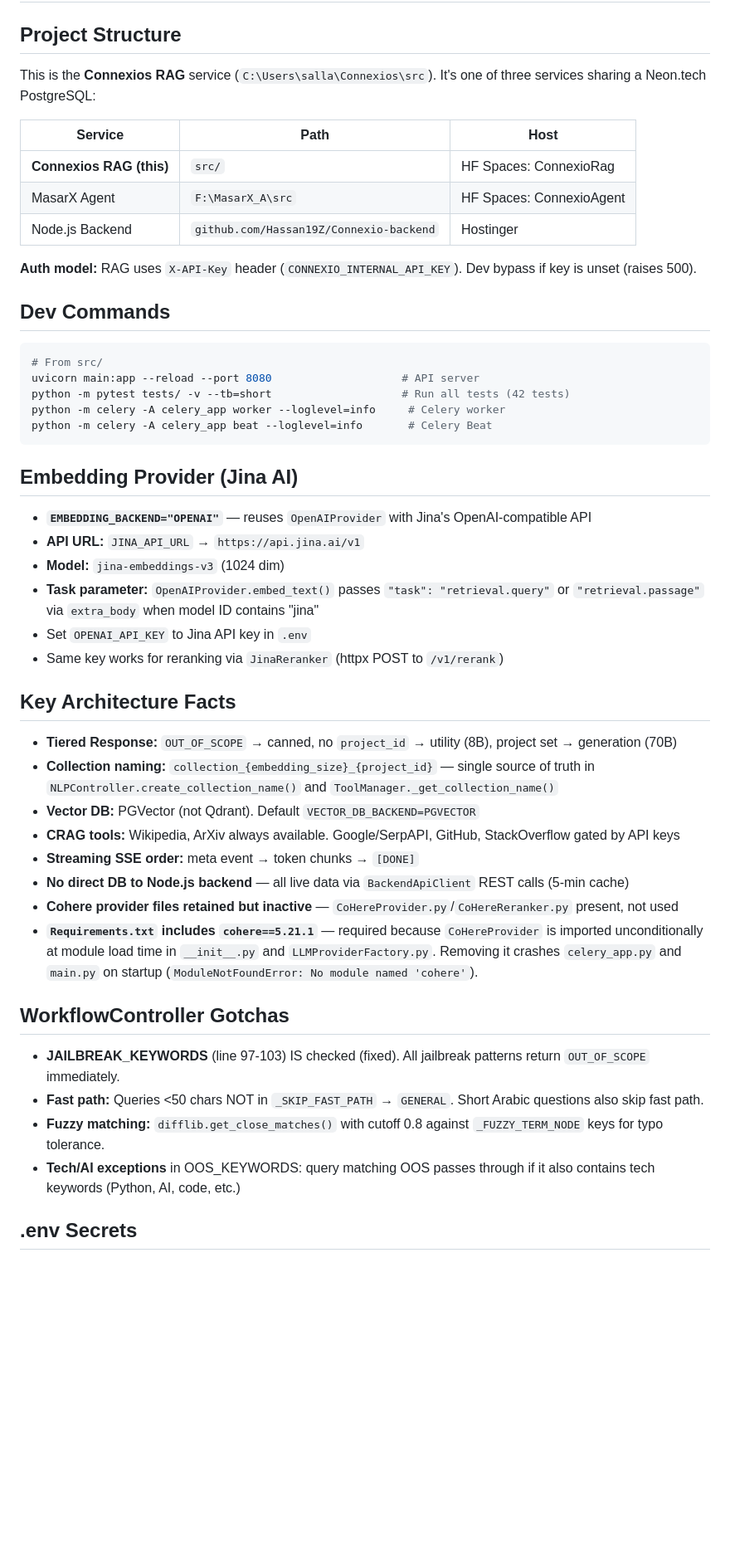
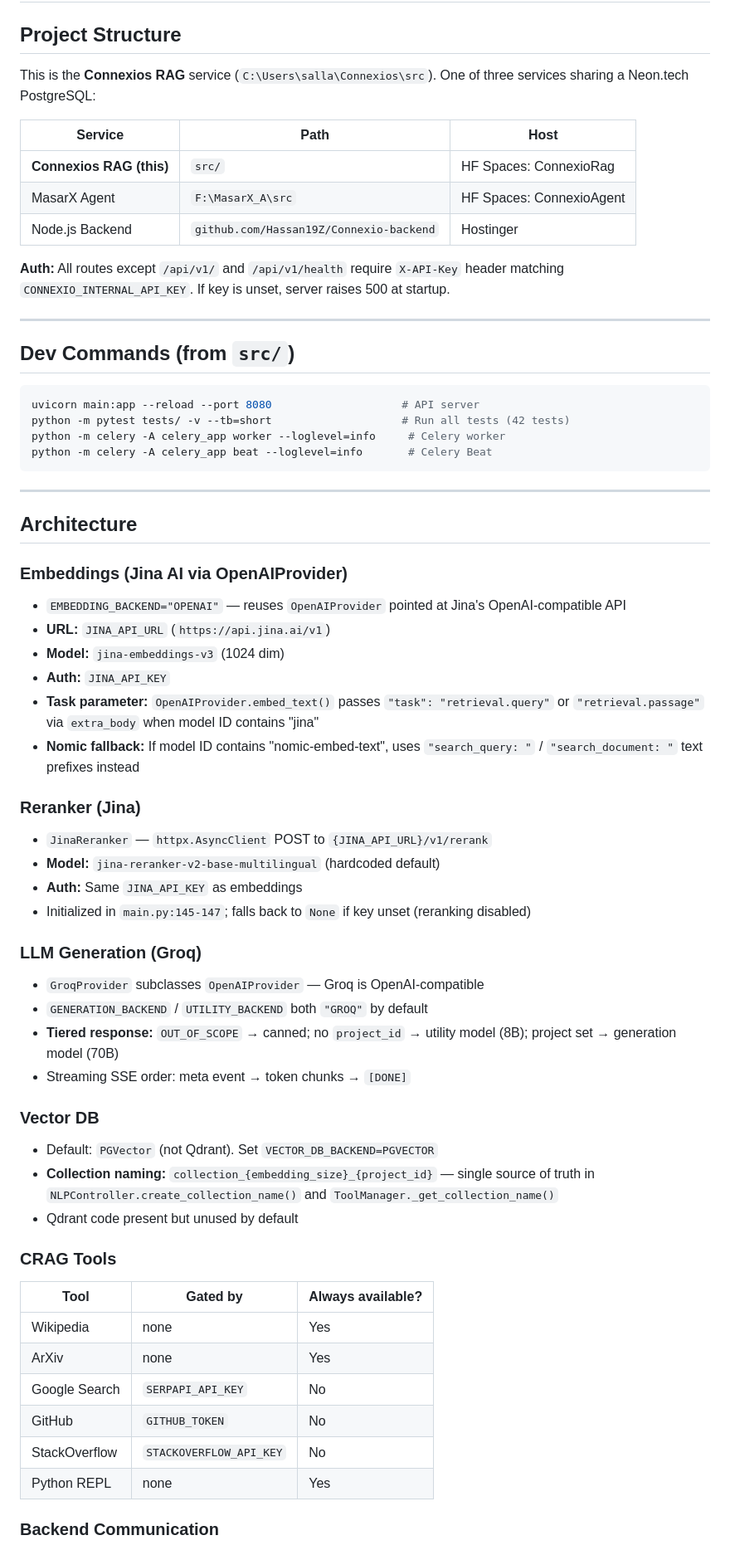
Before and after one commit to SallahAhmed/ConnexioRag, a Markdown page: AGENTS.md, the part around one of its changes. Shown at 83% size. GitHub-like rendering; blank space fills up the shorter version.

Commit message:
docs: update AGENTS.md with comprehensive architecture details, env var reference, and workflow documentation

````diff
--- a/AGENTS.md
+++ b/AGENTS.md
@@ -2,7 +2,7 @@
 
 ## Project Structure
 
-This is the **Connexios RAG** service (`C:\Users\salla\Connexios\src`). It's one of three services sharing a Neon.tech PostgreSQL:
+This is the **Connexios RAG** service (`C:\Users\salla\Connexios\src`). One of three services sharing a Neon.tech PostgreSQL:
 
 | Service | Path | Host |
 |---------|------|------|
@@ -10,44 +10,62 @@ This is the **Connexios RAG** service (`C:\Users\salla\Connexios\src`). It's one
 | MasarX Agent | `F:\MasarX_A\src` | HF Spaces: ConnexioAgent |
 | Node.js Backend | `github.com/Hassan19Z/Connexio-backend` | Hostinger |
 
-**Auth model:** RAG uses `X-API-Key` header (`CONNEXIO_INTERNAL_API_KEY`). Dev bypass if key is unset (raises 500).
+**Auth:** All routes except `/api/v1/` and `/api/v1/health` require `X-API-Key` header matching `CONNEXIO_INTERNAL_API_KEY`. If key is unset, server raises 500 at startup.
 
-## Dev Commands
+---
+
+## Dev Commands (from `src/`)
 
 ```bash
-# From src/
 uvicorn main:app --reload --port 8080                    # API server
 python -m pytest tests/ -v --tb=short                    # Run all tests (42 tests)
 python -m celery -A celery_app worker --loglevel=info     # Celery worker
 python -m celery -A celery_app beat --loglevel=info       # Celery Beat
 ```
 
-## Embedding Provider (Jina AI)
+---
 
-- **`EMBEDDING_BACKEND="OPENAI"`** — reuses `OpenAIProvider` with Jina's OpenAI-compatible API
-- **API URL:** `JINA_API_URL` → `https://api.jina.ai/v1`
+## Architecture
+
+### Embeddings (Jina AI via OpenAIProvider)
+
+- `EMBEDDING_BACKEND="OPENAI"` — reuses `OpenAIProvider` pointed at Jina's OpenAI-compatible API
+- **URL:** `JINA_API_URL` (`https://api.jina.ai/v1`)
 - **Model:** `jina-embeddings-v3` (1024 dim)
+- **Auth:** `JINA_API_KEY`
 - **Task parameter:** `OpenAIProvider.embed_text()` passes `"task": "retrieval.query"` or `"retrieval.passage"` via `extra_body` when model ID contains "jina"
-- Set `OPENAI_API_KEY` to Jina API key in `.env`
-- Same key works for reranking via `JinaReranker` (httpx POST to `/v1/rerank`)
+- **Nomic fallback:** If model ID contains "nomic-embed-text", uses `"search_query: "` / `"search_document: "` text prefixes instead
 
-## Key Architecture Facts
+### Reranker (Jina)
 
-- **Tiered Response:** `OUT_OF_SCOPE` → canned, no `project_id` → utility (8B), project set → generation (70B)
+- `JinaReranker` — `httpx.AsyncClient` POST to `{JINA_API_URL}/v1/rerank`
+- **Model:** `jina-reranker-v2-base-multilingual` (hardcoded default)
+- **Auth:** Same `JINA_API_KEY` as embeddings
+- Initialized in `main.py:145-147`; falls back to `None` if key unset (reranking disabled)
+
+### LLM Generation (Groq)
+
+- `GroqProvider` subclasses `OpenAIProvider` — Groq is OpenAI-compatible
+- `GENERATION_BACKEND` / `UTILITY_BACKEND` both `"GROQ"` by default
+- **Tiered response:** `OUT_OF_SCOPE` → canned; no `project_id` → utility model (8B); project set → generation model (70B)
+- Streaming SSE order: meta event → token chunks → `[DONE]`
+
+### Vector DB
+
+- Default: `PGVector` (not Qdrant). Set `VECTOR_DB_BACKEND=PGVECTOR`
 - **Collection naming:** `collection_{embedding_size}_{project_id}` — single source of truth in `NLPController.create_collection_name()` and `ToolManager._get_collection_name()`
-- **Vector DB:** PGVector (not Qdrant). Default `VECTOR_DB_BACKEND=PGVECTOR`
-- **CRAG tools:** Wikipedia, ArXiv always available. Google/SerpAPI, GitHub, StackOverflow gated by API keys
-- **Streaming SSE order:** meta event → token chunks → `[DONE]`
-- **No direct DB to Node.js backend** — all live data via `BackendApiClient` REST calls (5-min cache)
-- **Cohere provider files retained but inactive** — `CoHereProvider.py`/`CoHereReranker.py` present, not used
-- **`Requirements.txt` includes `cohere==5.21.1`** — required because `CoHereProvider` is imported unconditionally at module load time in `__init__.py` and `LLMProviderFactory.py`. Removing it crashes `celery_app.py` and `main.py` on startup (`ModuleNotFoundError: No module named 'cohere'`).
+- Qdrant code present but unused by default
 
-## WorkflowController Gotchas
+### CRAG Tools
 
-- **JAILBREAK_KEYWORDS** (line 97-103) IS checked (fixed). All jailbreak patterns return `OUT_OF_SCOPE` immediately.
-- **Fast path:** Queries <50 chars NOT in `_SKIP_FAST_PATH` → `GENERAL`. Short Arabic questions also skip fast path.
-- **Fuzzy matching:** `difflib.get_close_matches()` with cutoff 0.8 against `_FUZZY_TERM_NODE` keys for typo tolerance.
-- **Tech/AI exceptions** in OOS_KEYWORDS: query matching OOS passes through if it also contains tech keywords (Python, AI, code, etc.)
+| Tool | Gated by | Always available? |
+|------|----------|-------------------|
+| Wikipedia | none | Yes |
+| ArXiv | none | Yes |
+| Google Search | `SERPAPI_API_KEY` | No |
+| GitHub | `GITHUB_TOKEN` | No |
+| StackOverflow | `STACKOVERFLOW_API_KEY` | No |
+| Python REPL | none | Yes |
 
-## .env Secrets
+### Backend Communication
 
````
Also changed, not shown: other parts of AGENTS.md (+72 -9 lines).
